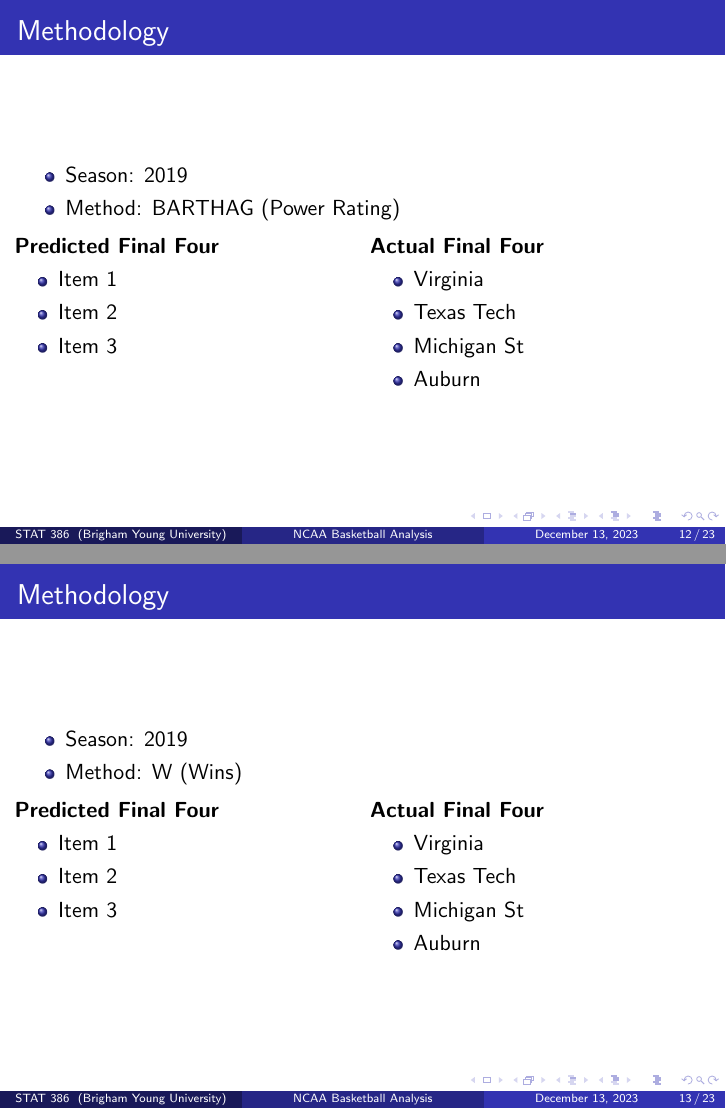
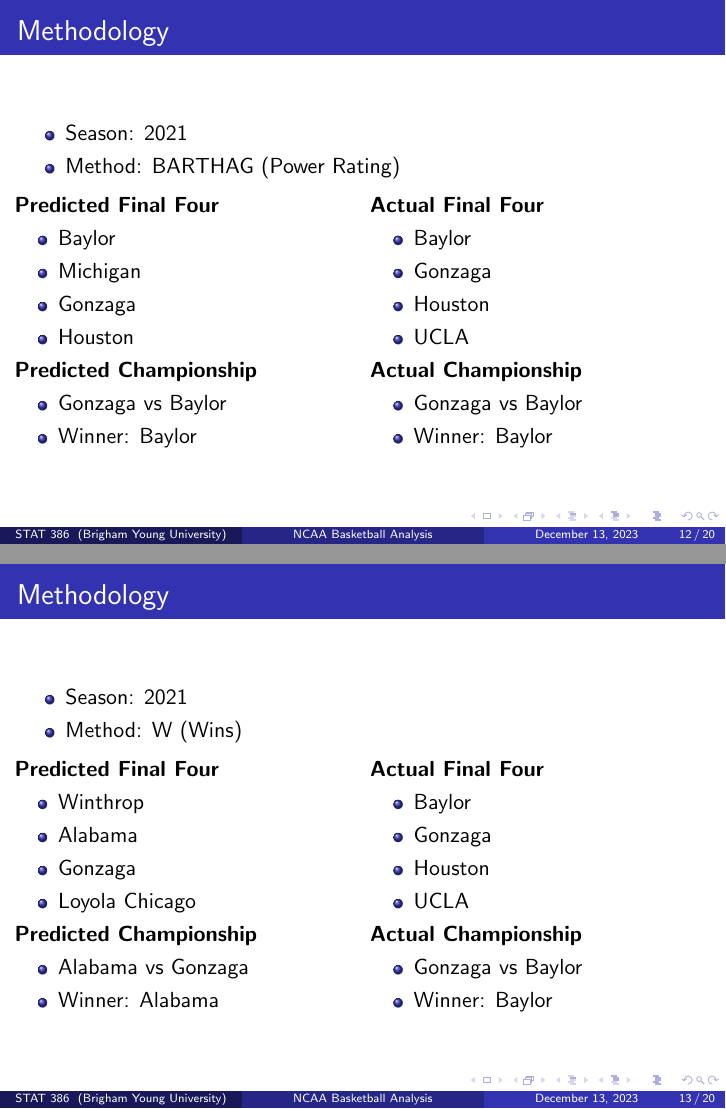
Before and after one commit to tehnoobface/CBB_Final_Project, LaTeX slides (CBB_Final_Project_Slides/CBB_Final_Project_Slides.tex): pages 12 and 13 of 23 before the commit and pages 12 and 13 of 20 after it, joined at a grey line. Compiled offline with pdfLaTeX.

Commit message:
update slides

```diff
--- a/CBB_Final_Project_Slides/CBB_Final_Project_Slides.tex
+++ b/CBB_Final_Project_Slides/CBB_Final_Project_Slides.tex
@@ -144,54 +144,3 @@
 
 \begin{frame}{Methodology}
 \begin{itemize}
-  \item Season: 2019
-  \item Method: BARTHAG (Power Rating)
-\end{itemize}
-
-\begin{columns}[T] % Align columns at the top
-\begin{column}{0.5\textwidth} % Left column
-  \textbf{Predicted Final Four}
-  \begin{itemize}
-    \item Item 1
-    \item Item 2
-    \item Item 3
-  \end{itemize}
-\end{column}
-\begin{column}{0.5\textwidth} % Right column
-  \textbf{Actual Final Four}
-  \begin{itemize}
-    \item Virginia
-    \item Texas Tech
-    \item Michigan St
-    \item Auburn
-  \end{itemize}
-\end{column}
-\end{columns}
-\end{frame}
-
-\begin{frame}{Methodology}
-\begin{itemize}
-  \item Season: 2019
-  \item Method: W (Wins)
-\end{itemize}
-
-\begin{columns}[T] % Align columns at the top
-\begin{column}{0.5\textwidth} % Left column
-  \textbf{Predicted Final Four}
-  \begin{itemize}
-    \item Item 1
-    \item Item 2
-    \item Item 3
-  \end{itemize}
-\end{column}
-\begin{column}{0.5\textwidth} % Right column
-  \textbf{Actual Final Four}
-  \begin{itemize}
-    \item Virginia
-    \item Texas Tech
-    \item Michigan St
-    \item Auburn
-  \end{itemize}
-\end{column}
-\end{columns}
-\end{frame}
@@ -207 +146,0 @@
-  \textbf{Predicted Final Four}
@@ -215 +146,0 @@
-  \textbf{Actual Final Four}
@@ -233,3 +152,7 @@
 \begin{column}{0.5\textwidth} % Left column
   \textbf{Predicted Final Four}
   \begin{itemize}
+    \item Baylor
+    \item Michigan
+    \item Gonzaga
+    \item Houston
@@ -239,4 +159,9 @@
   \end{itemize}
+  \textbf{Predicted Championship}
+  \begin{itemize}
+    \item Gonzaga vs Baylor
+    \item Winner: Baylor
+    \end{itemize}
 \end{column}
 \begin{column}{0.5\textwidth} % Right column
   \textbf{Actual Final Four}
@@ -245,6 +170,11 @@
     \item Gonzaga
     \item Houston
     \item UCLA
+  \end{itemize}
+  \textbf{Actual Championship}
+  \begin{itemize}
+  \item Gonzaga vs Baylor
+  \item Winner: Baylor
   \end{itemize}
 \end{column}
 \end{columns}
@@ -260,3 +190,7 @@
 \begin{column}{0.5\textwidth} % Left column
   \textbf{Predicted Final Four}
   \begin{itemize}
+    \item Winthrop
+    \item Alabama
+    \item Gonzaga
+    \item Loyola Chicago
@@ -266,4 +197,9 @@
   \end{itemize}
+  \textbf{Predicted Championship}
+  \begin{itemize}
+    \item Alabama vs Gonzaga
+    \item Winner: Alabama
+    \end{itemize}
 \end{column}
 \begin{column}{0.5\textwidth} % Right column
   \textbf{Actual Final Four}
@@ -273,6 +209,11 @@
     \item Houston
     \item UCLA
   \end{itemize}
+  \textbf{Actual Championship}
+  \begin{itemize}
+    \item Gonzaga vs Baylor
+    \item Winner: Baylor
+    \end{itemize}
 \end{column}
 \end{columns}
 \end{frame}
@@ -304,3 +252,6 @@
+    \item Gonzaga vs Baylor
+    \item Winner: Baylor
+    \end{itemize}
 \end{column}
 \end{columns}
 \end{frame}
```
Also changed, not shown: CBB_Final_Project_Slides/CBB_Final_Project_Slides.bbl (added), CBB_Final_Project_Slides/CBB_Final_Project_Slides.pdf (added), CBB_Final_Project_Slides/CBB_Final_Project_Slides.tex (55 more changed lines), 8 other files.
